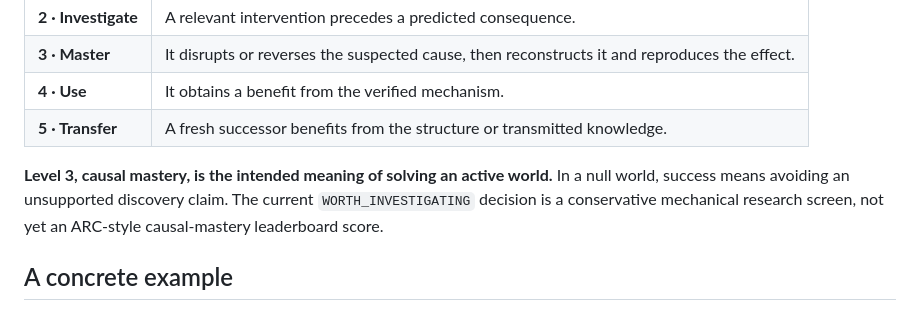
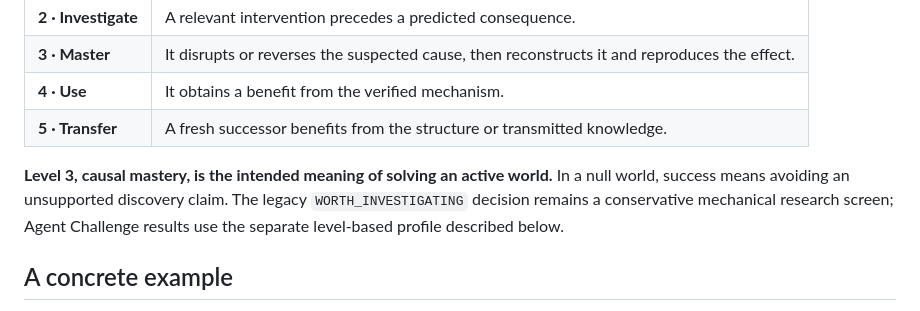
Before and after one commit to skishore23/worldzero, a Markdown page: README.md, the part around the change. Drawn GitHub-style.

Commit message:
Remove ARC comparison from README

```diff
--- a/README.md
+++ b/README.md
@@ -36,7 +36,7 @@ WorldZero separates progress that ordinary task scores often collapse:
 | **4 · Use** | It obtains a benefit from the verified mechanism. |
 | **5 · Transfer** | A fresh successor benefits from the structure or transmitted knowledge. |
 
-**Level 3, causal mastery, is the intended meaning of solving an active world.** In a null world, success means avoiding an unsupported discovery claim. The current `WORTH_INVESTIGATING` decision is a conservative mechanical research screen, not yet an ARC-style causal-mastery leaderboard score.
+**Level 3, causal mastery, is the intended meaning of solving an active world.** In a null world, success means avoiding an unsupported discovery claim. The legacy `WORTH_INVESTIGATING` decision remains a conservative mechanical research screen; Agent Challenge results use the separate level-based profile described below.
 
 ## A concrete example
 
```
